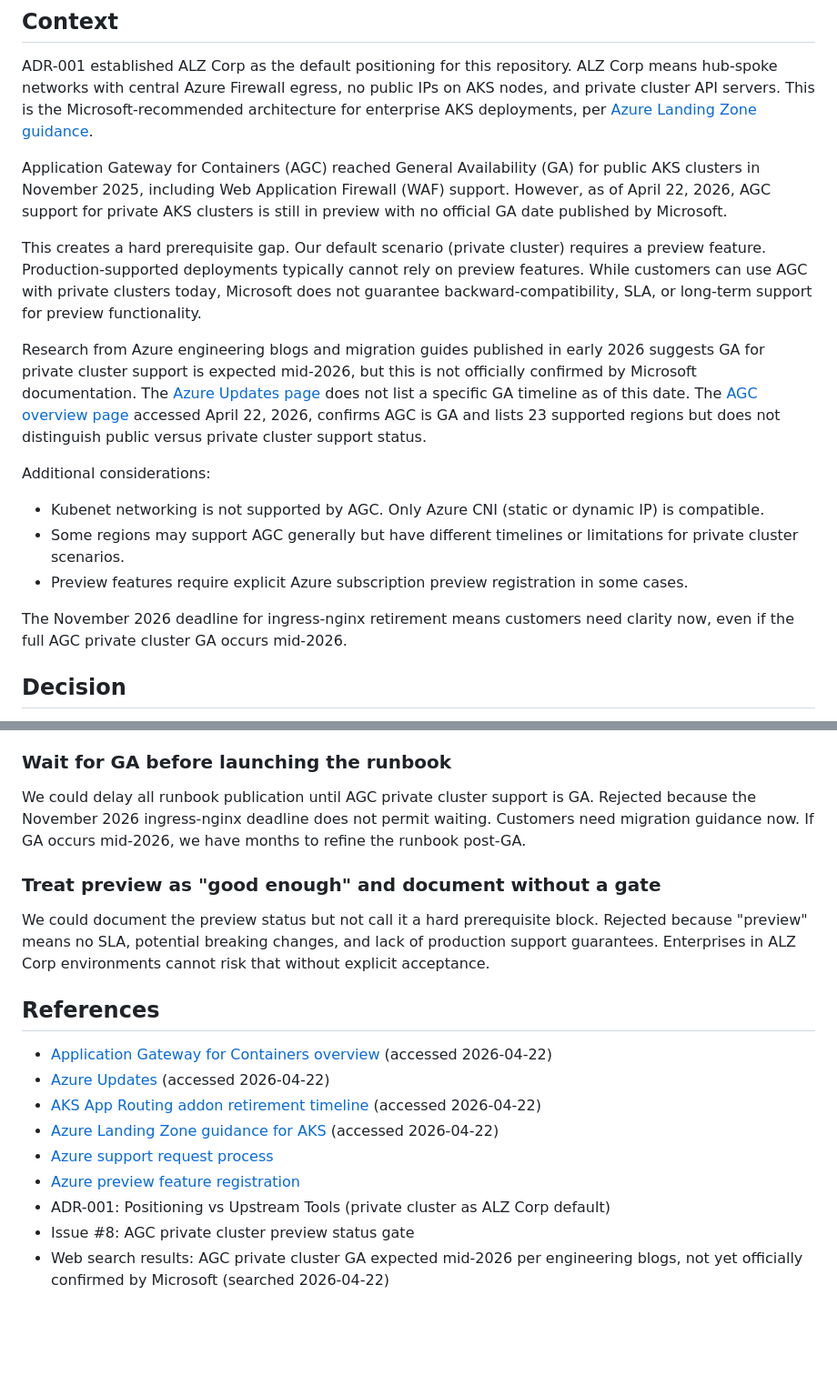
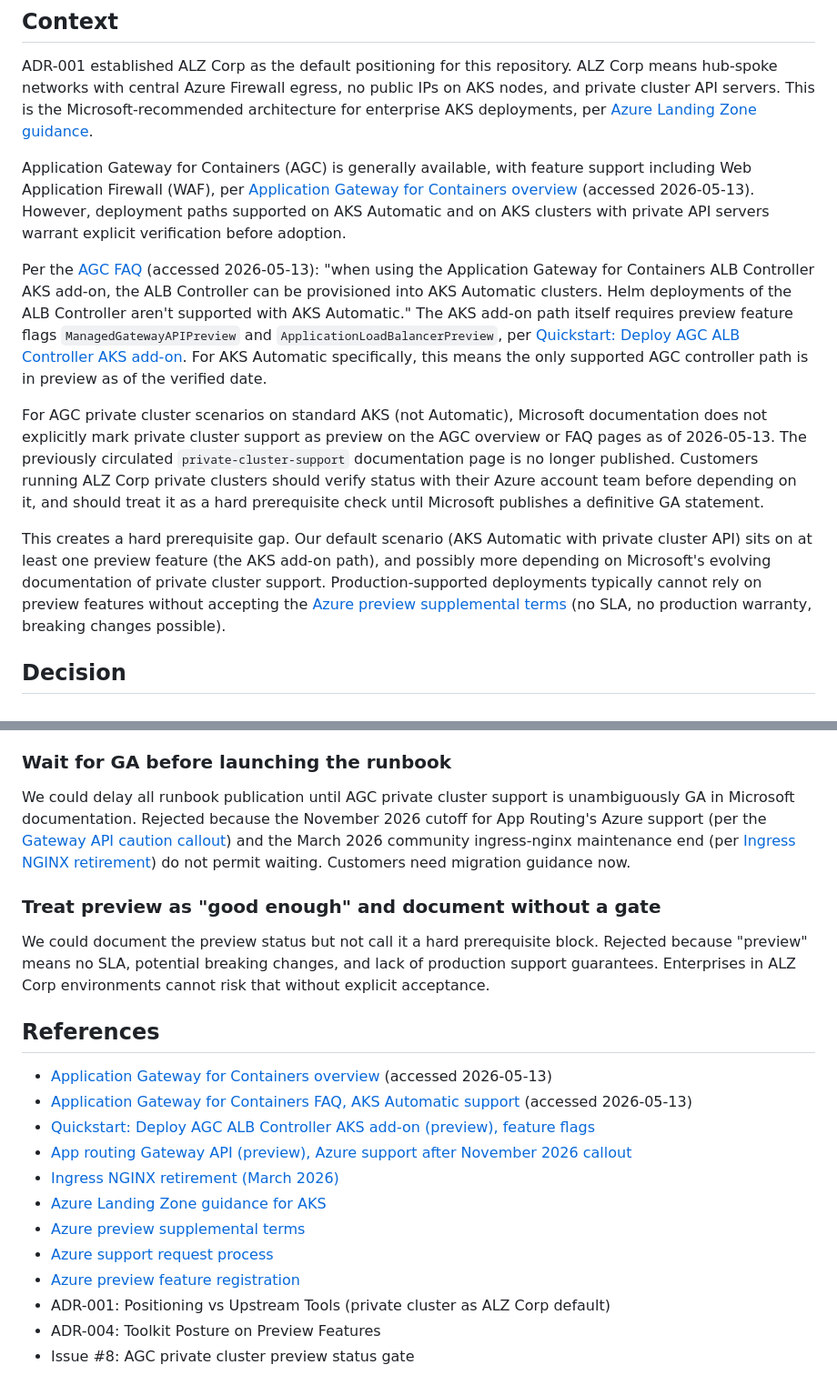
Before and after one commit to martinopedal/aks-automatic-ingress-migration, a Markdown page: docs/adr/ADR-003-agc-private-cluster-preview-gate.md, 2 parts joined by grey strips. Shown at 91% size. GitHub-like rendering; blank space fills up the shorter version.

Commit message:
docs(adr): correct ADR-001/003 citations with verified MS Learn sources (#63)
ADR-001:
- Replace wrong URL http-application-routing-migrate (which is for the legacy
  HTTP application routing addon) with app-routing-gateway-api caution callout
  for the November 2026 cutoff
- Add Ingress NGINX March 2026 retirement source from kubernetes.dev blog
- Update References block with correct, locale-less URLs

ADR-003:
- Drop uncited 'AGC GA November 2025' specific date claim; cite GA via overview
  page instead
- Add verified AKS Automatic + AGC constraint from official FAQ: only the AKS
  add-on path is supported (Helm install unsupported on Automatic)
- Note add-on requires preview feature flags ManagedGatewayAPIPreview and
  ApplicationLoadBalancerPreview per quickstart docs
- Clarify private cluster support: previously cited private-cluster-support
  page is 404; current AGC docs do not explicitly mark private cluster as
  preview, customers should verify with Azure account team
- Remove embedded 23-region list (now lives canonically in
  docs/agc-region-matrix.md from Sage wave 2)
- Remove unsourced 'Web search results' speculation line
- Fix conflated 'November 2026 ingress-nginx retirement' phrasing: distinguish
  community project maintenance end (March 2026) from Azure App Routing
  critical-only (November 2026)
- References block: locale-less URLs, add ADR-004 cross-reference

Co-authored-by: Copilot <223556219+Copilot@users.noreply.github.com>

```diff
--- a/docs/adr/ADR-003-agc-private-cluster-preview-gate.md
+++ b/docs/adr/ADR-003-agc-private-cluster-preview-gate.md
@@ -10,18 +10,13 @@
 
 ADR-001 established ALZ Corp as the default positioning for this repository. ALZ Corp means hub-spoke networks with central Azure Firewall egress, no public IPs on AKS nodes, and private cluster API servers. This is the Microsoft-recommended architecture for enterprise AKS deployments, per [Azure Landing Zone guidance](https://learn.microsoft.com/en-us/azure/cloud-adoption-framework/scenarios/app-platform/aks/landing-zone-accelerator).
 
-Application Gateway for Containers (AGC) reached General Availability (GA) for public AKS clusters in November 2025, including Web Application Firewall (WAF) support. However, as of April 22, 2026, AGC support for private AKS clusters is still in preview with no official GA date published by Microsoft.
+Application Gateway for Containers (AGC) is generally available, with feature support including Web Application Firewall (WAF), per [Application Gateway for Containers overview](https://learn.microsoft.com/azure/application-gateway/for-containers/overview) (accessed 2026-05-13). However, deployment paths supported on AKS Automatic and on AKS clusters with private API servers warrant explicit verification before adoption.
 
-This creates a hard prerequisite gap. Our default scenario (private cluster) requires a preview feature. Production-supported deployments typically cannot rely on preview features. While customers can use AGC with private clusters today, Microsoft does not guarantee backward-compatibility, SLA, or long-term support for preview functionality.
+Per the [AGC FAQ](https://learn.microsoft.com/azure/application-gateway/for-containers/faq) (accessed 2026-05-13): "when using the Application Gateway for Containers ALB Controller AKS add-on, the ALB Controller can be provisioned into AKS Automatic clusters. Helm deployments of the ALB Controller aren't supported with AKS Automatic." The AKS add-on path itself requires preview feature flags `ManagedGatewayAPIPreview` and `ApplicationLoadBalancerPreview`, per [Quickstart: Deploy AGC ALB Controller AKS add-on](https://learn.microsoft.com/azure/application-gateway/for-containers/quickstart-deploy-application-gateway-for-containers-alb-controller-addon). For AKS Automatic specifically, this means the only supported AGC controller path is in preview as of the verified date.
 
-Research from Azure engineering blogs and migration guides published in early 2026 suggests GA for private cluster support is expected mid-2026, but this is not officially confirmed by Microsoft documentation. The [Azure Updates page](https://azure.microsoft.com/en-us/updates/) does not list a specific GA timeline as of this date. The [AGC overview page](https://learn.microsoft.com/en-us/azure/application-gateway/for-containers/overview) accessed April 22, 2026, confirms AGC is GA and lists 23 supported regions but does not distinguish public versus private cluster support status.
+For AGC private cluster scenarios on standard AKS (not Automatic), Microsoft documentation does not explicitly mark private cluster support as preview on the AGC overview or FAQ pages as of 2026-05-13. The previously circulated `private-cluster-support` documentation page is no longer published. Customers running ALZ Corp private clusters should verify status with their Azure account team before depending on it, and should treat it as a hard prerequisite check until Microsoft publishes a definitive GA statement.
 
-Additional considerations:
-- Kubenet networking is not supported by AGC. Only Azure CNI (static or dynamic IP) is compatible.
-- Some regions may support AGC generally but have different timelines or limitations for private cluster scenarios.
-- Preview features require explicit Azure subscription preview registration in some cases.
-
-The November 2026 deadline for ingress-nginx retirement means customers need clarity now, even if the full AGC private cluster GA occurs mid-2026.
+This creates a hard prerequisite gap. Our default scenario (AKS Automatic with private cluster API) sits on at least one preview feature (the AKS add-on path), and possibly more depending on Microsoft's evolving documentation of private cluster support. Production-supported deployments typically cannot rely on preview features without accepting the [Azure preview supplemental terms](https://azure.microsoft.com/support/legal/preview-supplemental-terms/) (no SLA, no production warranty, breaking changes possible).
 
 ## Decision
 
@@ -82,7 +73,7 @@ We could abandon ADR-001's ALZ Corp wedge and only document public cluster migra
 
 ### Wait for GA before launching the runbook
 
-We could delay all runbook publication until AGC private cluster support is GA. Rejected because the November 2026 ingress-nginx deadline does not permit waiting. Customers need migration guidance now. If GA occurs mid-2026, we have months to refine the runbook post-GA.
+We could delay all runbook publication until AGC private cluster support is unambiguously GA in Microsoft documentation. Rejected because the November 2026 cutoff for App Routing's Azure support (per the [Gateway API caution callout](https://learn.microsoft.com/azure/aks/app-routing-gateway-api)) and the March 2026 community ingress-nginx maintenance end (per [Ingress NGINX retirement](https://www.kubernetes.dev/blog/2025/11/12/ingress-nginx-retirement/)) do not permit waiting. Customers need migration guidance now.
 
 ### Treat preview as "good enough" and document without a gate
 
@@ -90,12 +81,15 @@ We could document the preview status but not call it a hard prerequisite block.
 
 ## References
 
-- [Application Gateway for Containers overview](https://learn.microsoft.com/en-us/azure/application-gateway/for-containers/overview) (accessed 2026-04-22)
-- [Azure Updates](https://azure.microsoft.com/en-us/updates/) (accessed 2026-04-22)
-- [AKS App Routing addon retirement timeline](https://learn.microsoft.com/en-us/azure/aks/http-application-routing-migrate) (accessed 2026-04-22)
-- [Azure Landing Zone guidance for AKS](https://learn.microsoft.com/en-us/azure/cloud-adoption-framework/scenarios/app-platform/aks/landing-zone-accelerator) (accessed 2026-04-22)
-- [Azure support request process](https://learn.microsoft.com/en-us/azure/azure-portal/supportability/how-to-create-azure-support-request)
-- [Azure preview feature registration](https://learn.microsoft.com/en-us/azure/azure-resource-manager/management/preview-features)
+- [Application Gateway for Containers overview](https://learn.microsoft.com/azure/application-gateway/for-containers/overview) (accessed 2026-05-13)
+- [Application Gateway for Containers FAQ, AKS Automatic support](https://learn.microsoft.com/azure/application-gateway/for-containers/faq) (accessed 2026-05-13)
+- [Quickstart: Deploy AGC ALB Controller AKS add-on (preview), feature flags](https://learn.microsoft.com/azure/application-gateway/for-containers/quickstart-deploy-application-gateway-for-containers-alb-controller-addon)
+- [App routing Gateway API (preview), Azure support after November 2026 callout](https://learn.microsoft.com/azure/aks/app-routing-gateway-api)
+- [Ingress NGINX retirement (March 2026)](https://www.kubernetes.dev/blog/2025/11/12/ingress-nginx-retirement/)
+- [Azure Landing Zone guidance for AKS](https://learn.microsoft.com/azure/cloud-adoption-framework/scenarios/app-platform/aks/landing-zone-accelerator)
+- [Azure preview supplemental terms](https://azure.microsoft.com/support/legal/preview-supplemental-terms/)
+- [Azure support request process](https://learn.microsoft.com/azure/azure-portal/supportability/how-to-create-azure-support-request)
+- [Azure preview feature registration](https://learn.microsoft.com/azure/azure-resource-manager/management/preview-features)
 - ADR-001: Positioning vs Upstream Tools (private cluster as ALZ Corp default)
+- ADR-004: Toolkit Posture on Preview Features
 - Issue #8: AGC private cluster preview status gate
-- Web search results: AGC private cluster GA expected mid-2026 per engineering blogs, not yet officially confirmed by Microsoft (searched 2026-04-22)
```
Also changed, not shown: other parts of docs/adr/ADR-003-agc-private-cluster-preview-gate.md (+1 -5 lines), docs/adr/ADR-001-positioning-vs-upstream-tools.md (+4 -3 lines).
